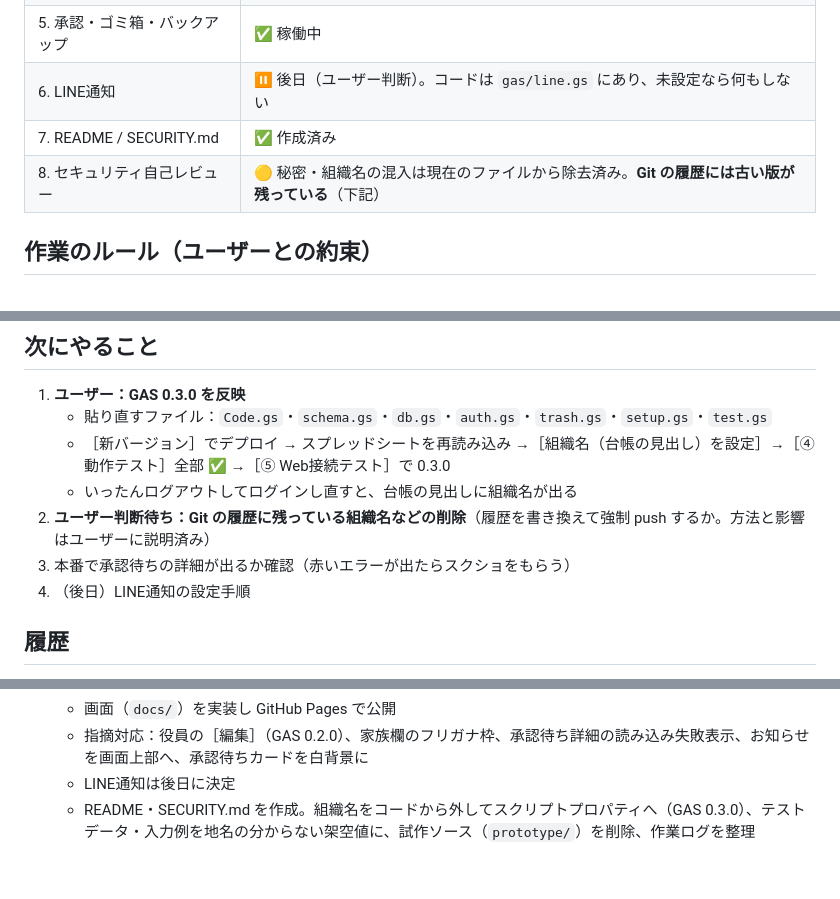
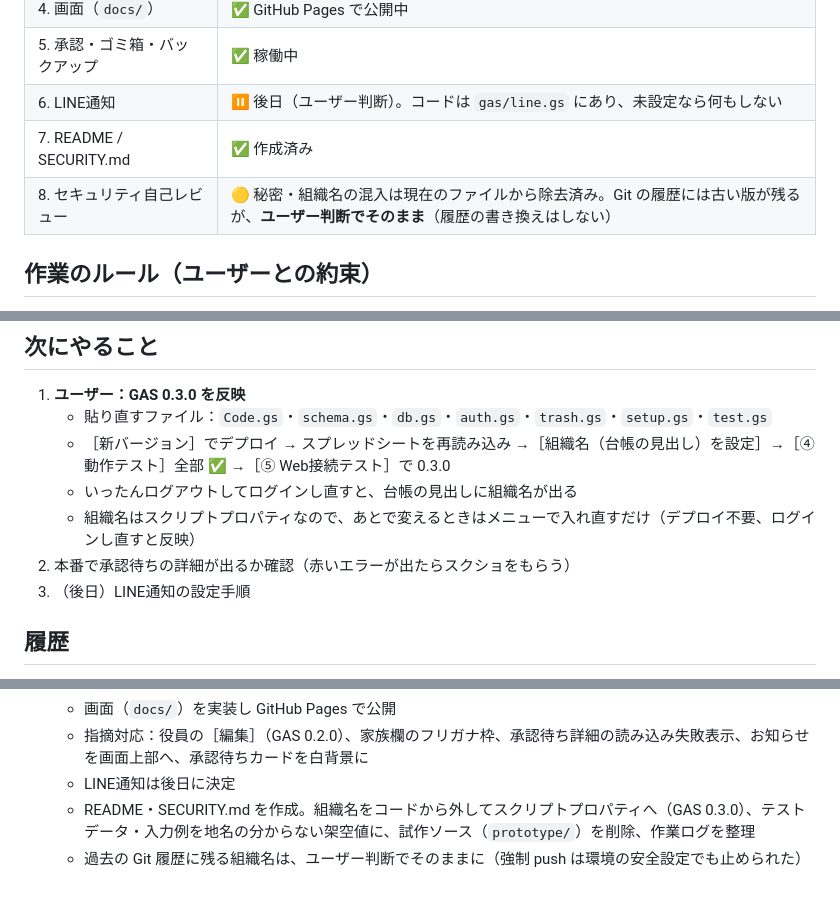
Before and after one commit to fast4213-max/member-portal, a Markdown page: 作業ログ.md, 3 parts joined by grey strips. Drawn GitHub-style.

Commit message:
作業ログ：Git履歴はそのままにする判断、組織名の変更はデプロイ不要を追記
Co-Authored-By: Claude Opus 5.5 <noreply@anthropic.com>
Claude-Session: https://claude.ai/code/session_016c4gVUCVDpHSDcxqXTro1p

```diff
--- a/作業ログ.md
+++ b/作業ログ.md
@@ -13,7 +13,7 @@
 | 5. 承認・ゴミ箱・バックアップ | ✅ 稼働中 |
 | 6. LINE通知 | ⏸ 後日（ユーザー判断）。コードは `gas/line.gs` にあり、未設定なら何もしない |
 | 7. README / SECURITY.md | ✅ 作成済み |
-| 8. セキュリティ自己レビュー | 🟡 秘密・組織名の混入は現在のファイルから除去済み。**Git の履歴には古い版が残っている**（下記） |
+| 8. セキュリティ自己レビュー | 🟡 秘密・組織名の混入は現在のファイルから除去済み。Git の履歴には古い版が残るが、**ユーザー判断でそのまま**（履歴の書き換えはしない） |
 
 ## 作業のルール（ユーザーとの約束）
 
@@ -66,9 +66,9 @@
    - 貼り直すファイル：`Code.gs`・`schema.gs`・`db.gs`・`auth.gs`・`trash.gs`・`setup.gs`・`test.gs`
    - ［新バージョン］でデプロイ → スプレッドシートを再読み込み →［組織名（台帳の見出し）を設定］→［④ 動作テスト］全部 ✅ →［⑤ Web接続テスト］で 0.3.0
    - いったんログアウトしてログインし直すと、台帳の見出しに組織名が出る
-2. **ユーザー判断待ち：Git の履歴に残っている組織名などの削除**（履歴を書き換えて強制 push するか。方法と影響はユーザーに説明済み）
-3. 本番で承認待ちの詳細が出るか確認（赤いエラーが出たらスクショをもらう）
-4. （後日）LINE通知の設定手順
+   - 組織名はスクリプトプロパティなので、あとで変えるときはメニューで入れ直すだけ（デプロイ不要、ログインし直すと反映）
+2. 本番で承認待ちの詳細が出るか確認（赤いエラーが出たらスクショをもらう）
+3. （後日）LINE通知の設定手順
 
 ## 履歴
 
@@ -82,3 +82,4 @@
   - 指摘対応：役員の［編集］（GAS 0.2.0）、家族欄のフリガナ枠、承認待ち詳細の読み込み失敗表示、お知らせを画面上部へ、承認待ちカードを白背景に
   - LINE通知は後日に決定
   - README・SECURITY.md を作成。組織名をコードから外してスクリプトプロパティへ（GAS 0.3.0）、テストデータ・入力例を地名の分からない架空値に、試作ソース（`prototype/`）を削除、作業ログを整理
+  - 過去の Git 履歴に残る組織名は、ユーザー判断でそのままに（強制 push は環境の安全設定でも止められた）
```
